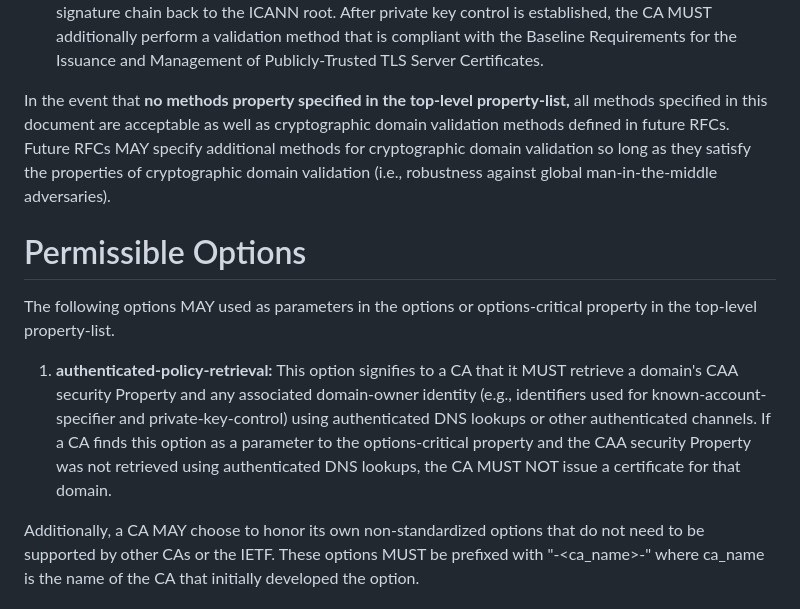
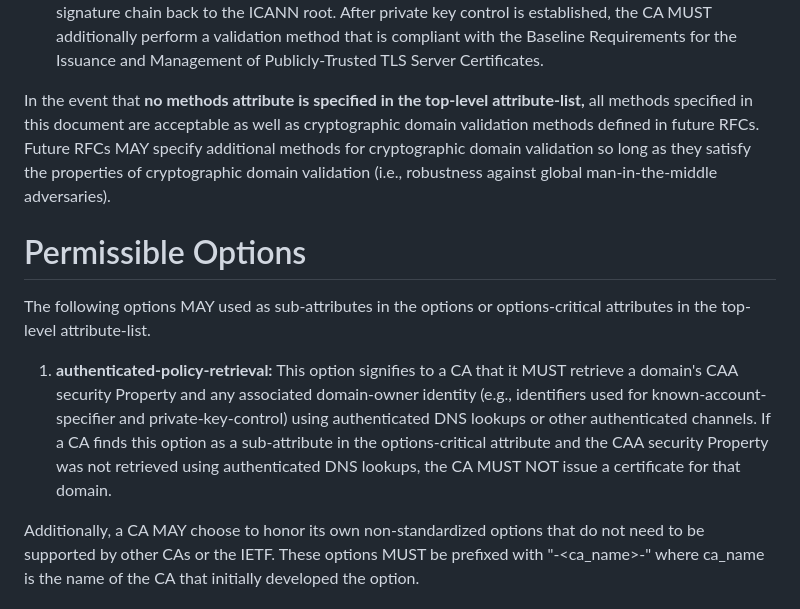
Before and after one commit to birgelee/draft-caa-security-tag, a Markdown page: draft-birgelee-lamps-caa-security.md, the part around one of its changes. Drawn GitHub-style.

```diff
--- a/draft-birgelee-lamps-caa-security.md
+++ b/draft-birgelee-lamps-caa-security.md
@@ -158,15 +156,15 @@ Obtaining such a signed message from a certificate applicant authorizes the CA s
 The CA MUST retrieve the public key or a hash of the public key corresponding to the private key used for signing the message via an authenticated DNS lookup using either authenticated channels to the relevant authoritative nameservers (e.g., DoH or DoT) or validation of a DNSSEC signature chain back to the ICANN root.
 After private key control is established, the CA MUST additionally perform a validation method that is compliant with the Baseline Requirements for the Issuance and Management of Publicly-Trusted TLS Server Certificates.
 
-In the event that **no methods property specified in the top-level property-list,** all methods specified in this document are acceptable as well as cryptographic domain validation methods defined in future RFCs.
+In the event that **no methods attribute is specified in the top-level attribute-list,** all methods specified in this document are acceptable as well as cryptographic domain validation methods defined in future RFCs.
 Future RFCs MAY specify additional methods for cryptographic domain validation so long as they satisfy the properties of cryptographic domain validation (i.e., robustness against global man-in-the-middle adversaries).
 
 # Permissible Options
 
-The following options MAY used as parameters in the options or options-critical property in the top-level property-list.
+The following options MAY used as sub-attributes in the options or options-critical attributes in the top-level attribute-list.
 
 1. **authenticated-policy-retrieval:** This option signifies to a CA that it MUST retrieve a domain's CAA security Property and any associated domain-owner identity (e.g., identifiers used for known-account-specifier and private-key-control) using authenticated DNS lookups or other authenticated channels.
-If a CA finds this option as a parameter to the options-critical property and the CAA security Property was not retrieved using authenticated DNS lookups, the CA MUST NOT issue a certificate for that domain.
+If a CA finds this option as a sub-attribute in the options-critical attribute and the CAA security Property was not retrieved using authenticated DNS lookups, the CA MUST NOT issue a certificate for that domain.
 
 Additionally, a CA MAY choose to honor its own non-standardized options that do not need to be supported by other CAs or the IETF.
 These options MUST be prefixed with "-\<ca_name>-" where ca\_name is the name of the CA that initially developed the option.
```
Also changed, not shown: other parts of draft-birgelee-lamps-caa-security.md (+22 -24 lines).
